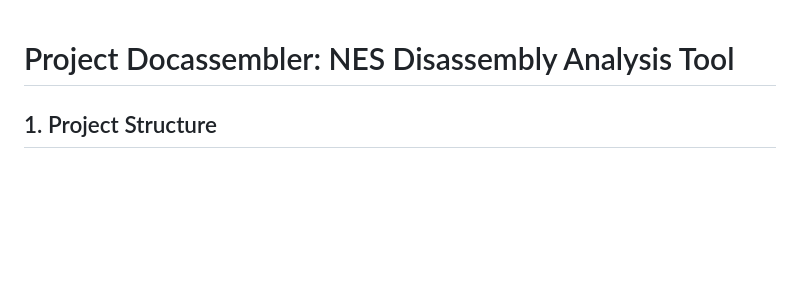
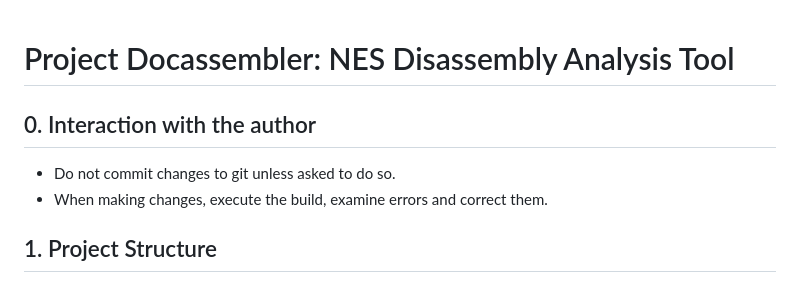
Before and after one commit to cfrantz/z2doc, a Markdown page: GEMINI.md, the part around the change. GitHub-like rendering; blank space fills up the shorter version.

Commit message:
update instructions

```diff
--- a/GEMINI.md
+++ b/GEMINI.md
@@ -1,4 +1,9 @@
 # Project Docassembler: NES Disassembly Analysis Tool
+
+## 0. Interaction with the author
+
+- Do not commit changes to git unless asked to do so.
+- When making changes, execute the build, examine errors and correct them.
 
 ## 1. Project Structure
 The project is a pure client-side Rust WebAssembly (WASM) application built with the **Leptos** framework and bundled using **Trunk**.
```
